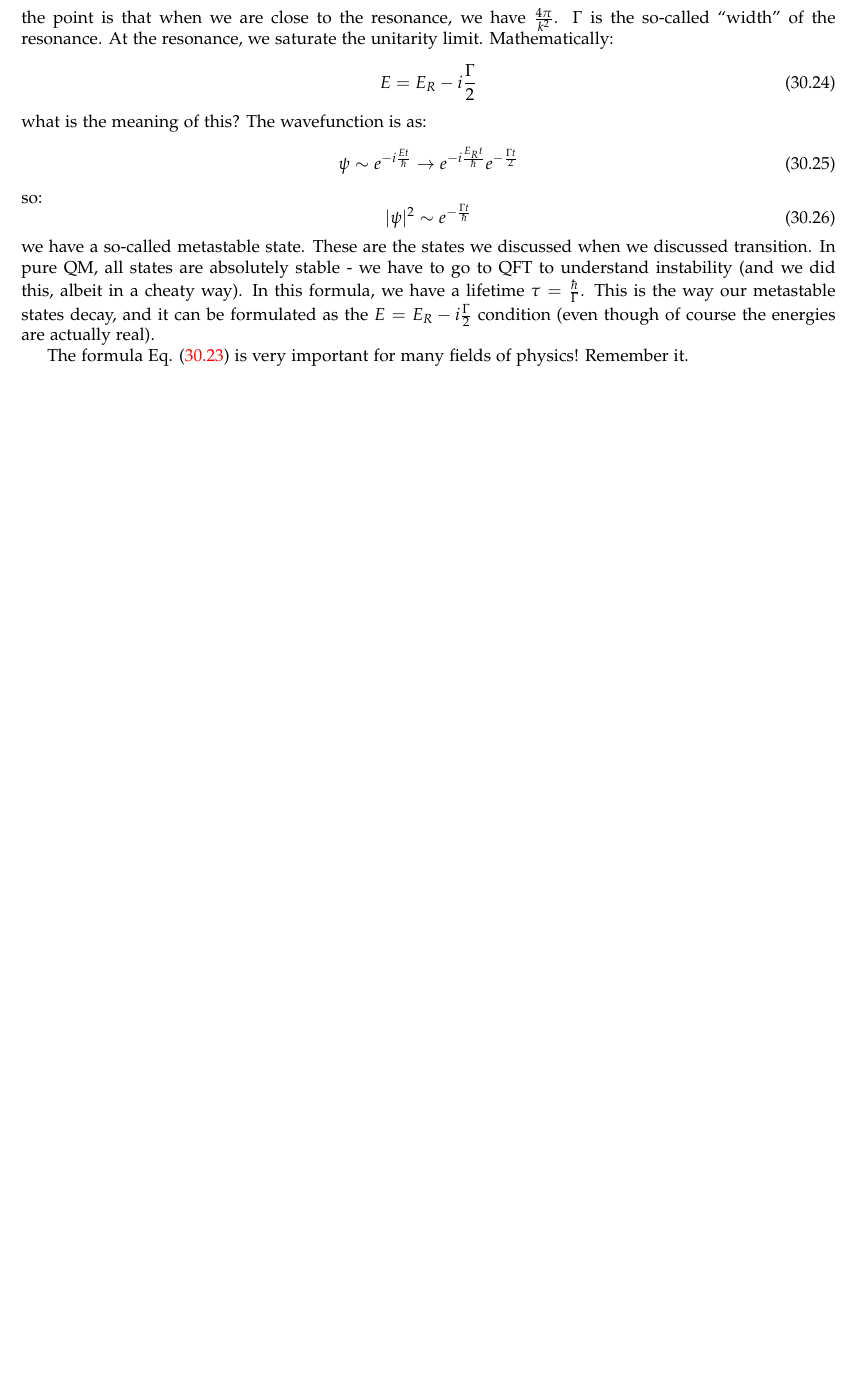
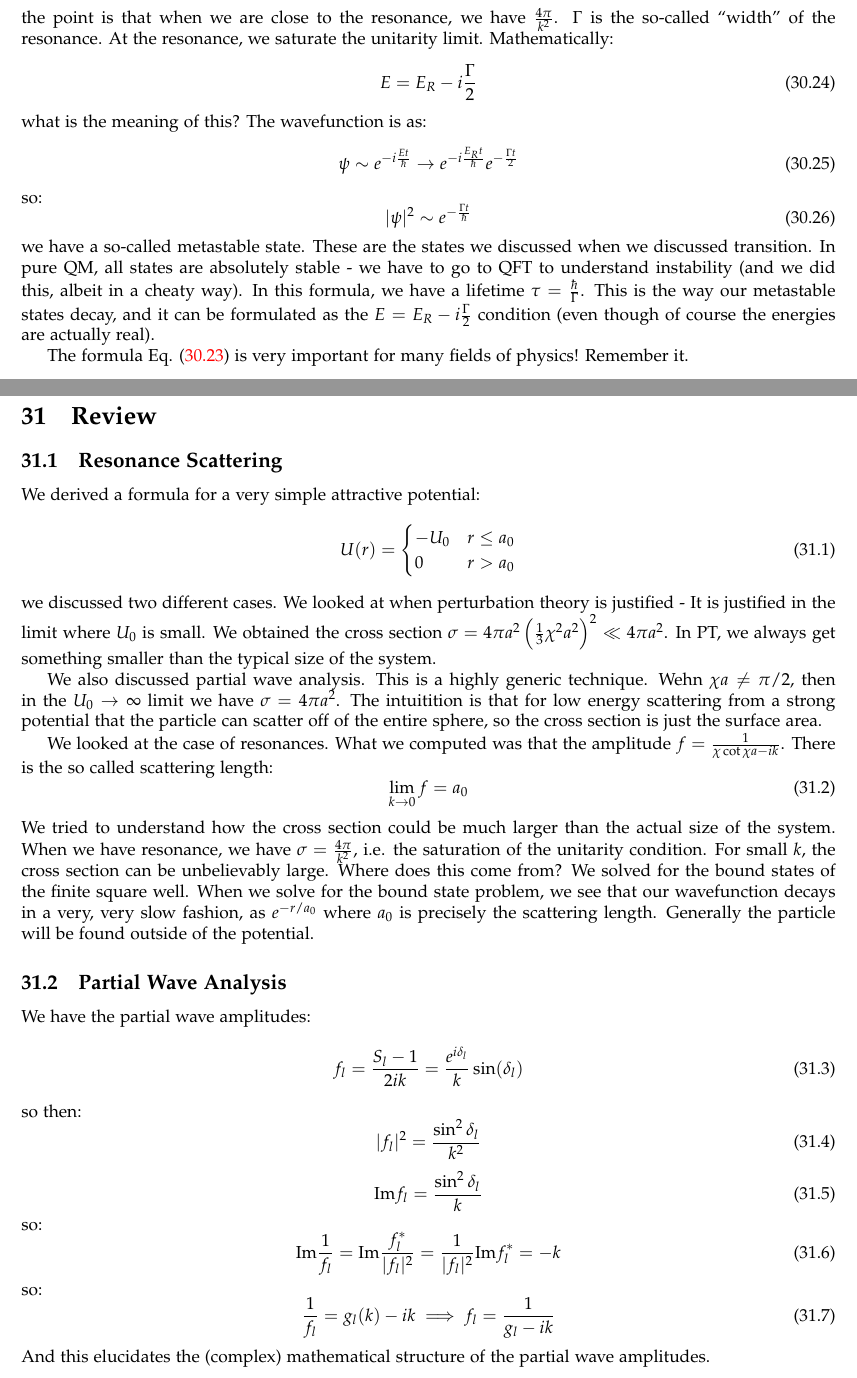
Before and after one commit to RioWeil/PHYS500-notes, a LaTeX document (p500-notes.tex, which reads Lectures/lec31.tex): part of page 107 of 107 before the commit and two parts of pages 107 and 108 of 109 after it, the two joined at a grey line, cut so that both start at the same text, the shorter picture padded with empty space. Compiled offline with pdfLaTeX.

Commit message:
Add lec31

```diff
--- /dev/null
+++ b/Lectures/lec31.tex
@@ -0,0 +1,40 @@
+\section{Review}
+\subsection{Resonance Scattering}
+We derived a formula for a very simple attractive potential:
+\begin{equation}
+    U(r) = \begin{cases}
+        -U_0 & r \leq a_0
+        \\ 0 & r > a_0
+    \end{cases}
+\end{equation}
+we discussed two different cases. We looked at when perturbation theory is justified - It is justified in the limit where $U_0$ is small. We obtained the cross section $\sigma = 4\pi a^2 \left(\frac{1}{3}\chi^2 a^2\right)^2 \ll 4\pi a^2$. In PT, we always get something smaller than the typical size of the system.
+
+We also discussed partial wave analysis. This is a highly generic technique. Wehn $\chi a \neq \pi/2$, then in the $U_0 \to \infty$ limit we have $\sigma = 4\pi a^2$. The intuitition is that for low energy scattering from a strong potential that the particle can scatter off of the entire sphere, so the cross section is just the surface area.
+
+We looked at the case of resonances. What we computed was that the amplitude $f = \frac{1}{\chi \cot \chi a - ik}$. There is the so called scattering length:
+\begin{equation}
+    \lim_{k \to 0}f = a_0
+\end{equation}
+We tried to understand how the cross section could be much larger than the actual size of the system. When we have resonance, we have $\sigma = \frac{4\pi}{k^2}$, i.e. the saturation of the unitarity condition. For small $k$, the cross section can be unbelievably large. Where does this come from? We solved for the bound states of the finite square well. When we solve for the bound state problem, we see that our wavefunction decays in a very, very slow fashion, as $e^{-r/a_0}$ where $a_0$ is precisely the scattering length. Generally the particle will be found outside of the potential.
+
+\subsection{Partial Wave Analysis}
+We have the partial wave amplitudes:
+\begin{equation}
+    f_l = \frac{S_l - 1}{2ik} = \frac{e^{i\delta_l}}{k}\sin(\delta_l)
+\end{equation}
+so then:
+\begin{equation}
+    \abs{f_l}^2 = \frac{\sin^2\delta_l}{k^2}
+\end{equation}
+\begin{equation}
+    \text{Im}f_l = \frac{\sin^2\delta_l}{k}
+\end{equation}
+so:
+\begin{equation}
+    \text{Im}\frac{1}{f_l} = \text{Im}\frac{f_l^*}{\abs{f_l}^2} = \frac{1}{\abs{f_l}^2}\text{Im}f_l^* = -k
+\end{equation}
+so:
+\begin{equation}
+    \frac{1}{f_l} = g_l(k) - ik \implies f_l = \frac{1}{g_l - ik}
+\end{equation}
+And this elucidates the (complex) mathematical structure of the partial wave amplitudes.
@@ -0,0 +52 @@
+\end{equation}
```
Also changed, not shown: p500-notes.tex (+2 -0 lines), p500-notes.pdf, Lectures/lec31.tex (25 more changed lines).
